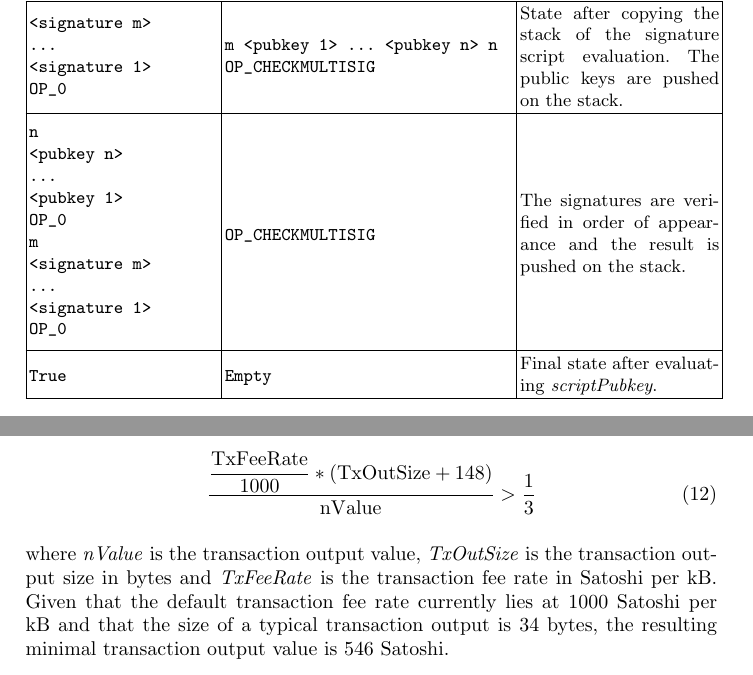
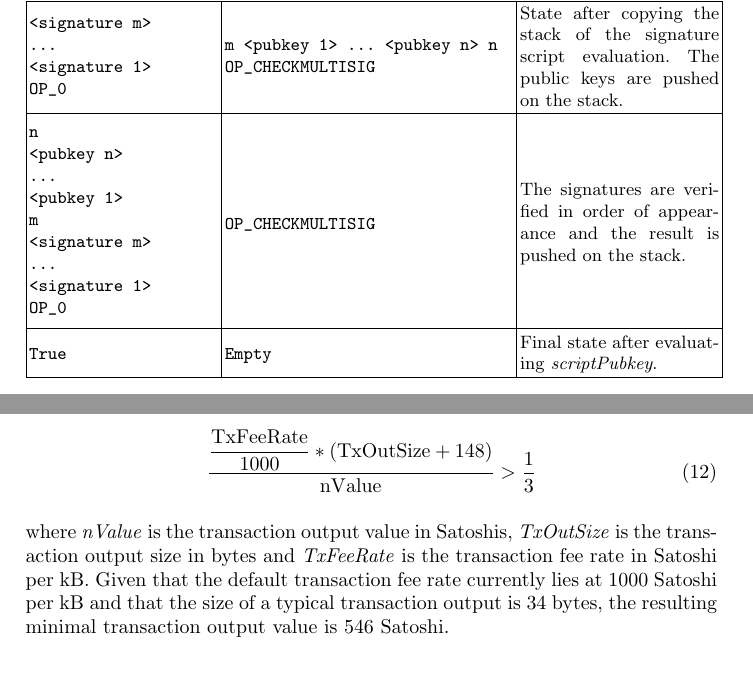
Before and after one commit to minium/Bitcoin-Spec, a LaTeX thesis (Bitcoin.tex, which reads Chapters/Appendices.tex, Chapters/Ownership.tex): two parts of pages 25 and 39 of 40, joined at a grey line, cut so that both start at the same text. Compiled offline with pdfLaTeX.

Commit message:
- Added unit (Satoshi for tx output value) in Appendix B - Removed unnecessary OP_0 in Table 4.9

```diff
--- a/Chapters/Appendices.tex
+++ b/Chapters/Appendices.tex
@@ -54,7 +54,7 @@ A transaction is defined as ``dust'', if any of the transaction outputs spends m
 \vspace{0pt}
 
 \noindent
-where \emph{nValue} is the transaction output value, \emph{TxOutSize} is the transaction output size in bytes and \emph{TxFeeRate} is the transaction fee rate in Satoshi per kB. Given that the default transaction fee rate currently lies at 1000 Satoshi per kB and that the size of a typical transaction output is 34 bytes, the resulting minimal transaction output value is 546 Satoshi.
+where \emph{nValue} is the transaction output value in Satoshis, \emph{TxOutSize} is the transaction output size in bytes and \emph{TxFeeRate} is the transaction fee rate in Satoshi per kB. Given that the default transaction fee rate currently lies at 1000 Satoshi per kB and that the size of a typical transaction output is 34 bytes, the resulting minimal transaction output value is 546 Satoshi.
 
 
 %\clearpage
--- a/Chapters/Ownership.tex
+++ b/Chapters/Ownership.tex
@@ -672,7 +672,6 @@ n
 <pubkey n>
 ...
 <pubkey 1>
-OP_0
 m
 <signature m>
 ...
```
Also changed, not shown: Bitcoin.pdf.
